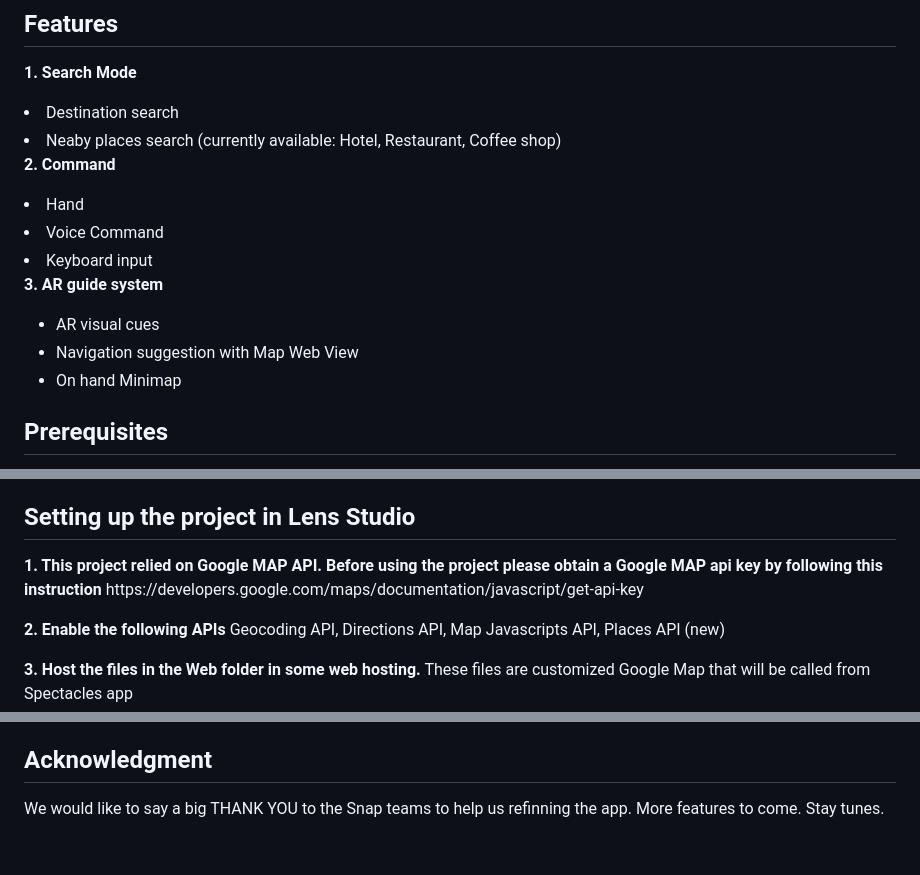
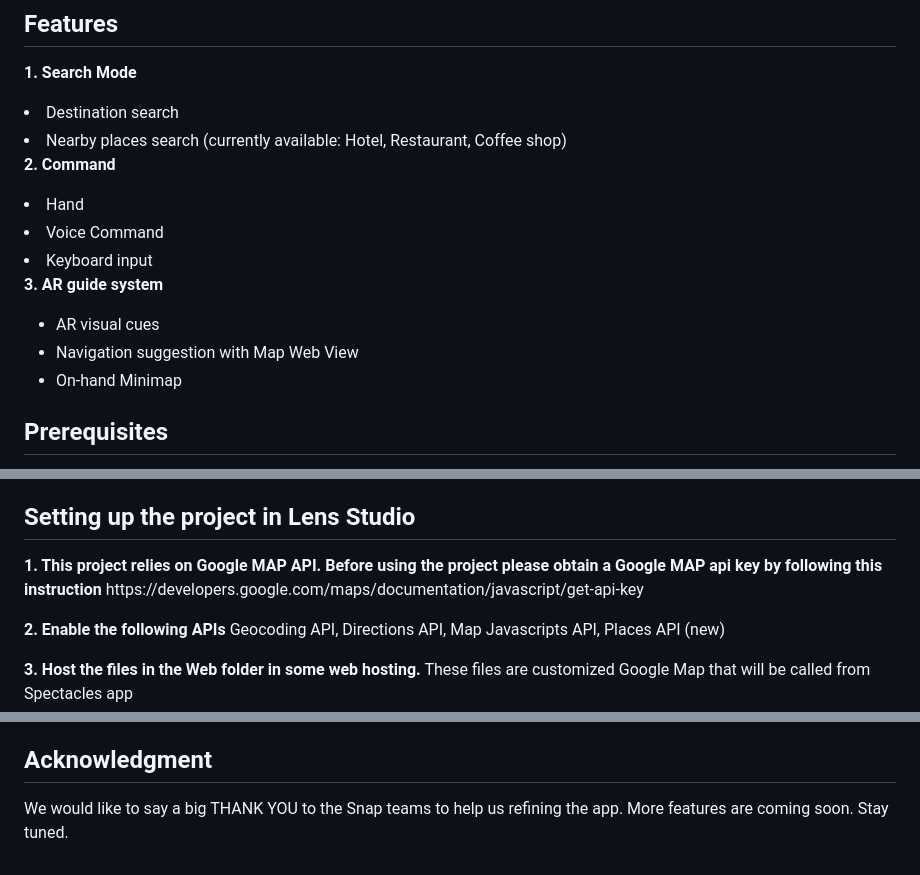
Before and after one commit to Utopia-Lab-Studio/Spectacles-NavigatAR, a Markdown page: README.md, 3 parts joined by grey strips. Drawn GitHub-style.

```diff
--- a/README.md
+++ b/README.md
@@ -12,7 +12,7 @@ A next-generation outdoor navigation system leveraging Snap Spectacles’ advanc
 <ul>
 </p>
 <li>Destination search</li>
-<li>Neaby places search (currently available: Hotel, Restaurant, Coffee shop)</li>
+<li>Nearby places search (currently available: Hotel, Restaurant, Coffee shop)</li>
 </ul>
 <p align="left">
 <b>2. Command</b>
@@ -28,7 +28,7 @@ A next-generation outdoor navigation system leveraging Snap Spectacles’ advanc
 <ul>
 <li>AR visual cues</li>
 <li>Navigation suggestion with Map Web View</li>
-<li>On hand Minimap</li>
+<li>On-hand Minimap</li>
 </ul>
 </p>
 
@@ -101,7 +101,7 @@ Make sure your Spectacles and mobile app are updated. Follow the Spectacles upda
 
 ## Setting up the project in Lens Studio
 <p style="line-height: 1.5; text-align: left;">
-<b>1. This project relied on Google MAP API.  Before using the project please obtain a Google MAP api key by following this instruction</b>
+<b>1. This project relies on Google MAP API.  Before using the project please obtain a Google MAP api key by following this instruction</b>
    https://developers.google.com/maps/documentation/javascript/get-api-key
 </p>
 
@@ -140,4 +140,4 @@ NavigatAR is a prototype designed for demonstration and educational purposes. En
 
 
 ## Acknowledgment
-We would like to say a big THANK YOU to the Snap teams to help us refinning the app. More features to come. Stay tunes.
+We would like to say a big THANK YOU to the Snap teams to help us refining the app. More features are coming soon. Stay tuned.
```
